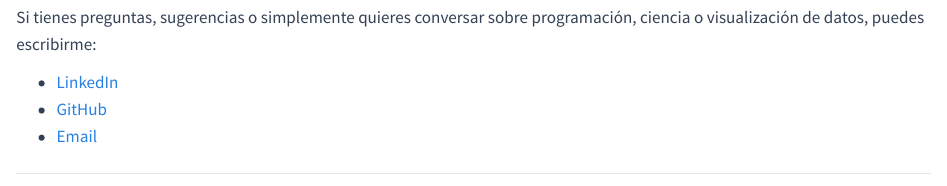
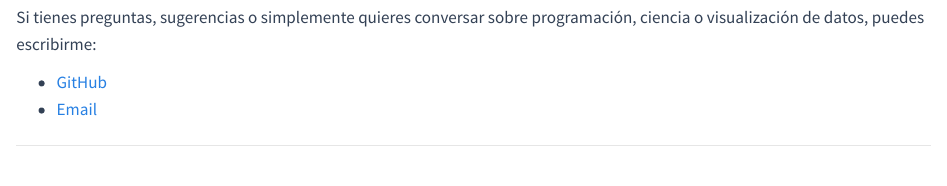
Before and after one commit to HansTtito/mi-blog, a Quarto document (posts/first-steps/index.qmd): the page in a window 1100 px wide, from 1400 px down. Rendered offline with R 4.5, knitr and Pandoc in place of Quarto, with nearby package versions.

Commit message:
update gmail

```diff
--- a/posts/first-steps/index.qmd
+++ b/posts/first-steps/index.qmd
@@ -58,9 +58,8 @@ Aquí te dejo una guía con algunos de los contenidos básicos y útiles para co
 
 Si tienes preguntas, sugerencias o simplemente quieres conversar sobre programación, ciencia o visualización de datos, puedes escribirme:
 
-- [LinkedIn](https://linkedin.com/in/hans-ttito)
-- [GitHub](https://github.com/htitto)
-- [Email](mailto:hans.ttito@alumnos.udec.cl)
+- [GitHub](https://github.com/HansTtito)
+- [Email](mailto:hansttito06@gmail.com)
 
 ---
 
```
Also changed, not shown: .quarto/listing/listing-cache.json (deleted).
